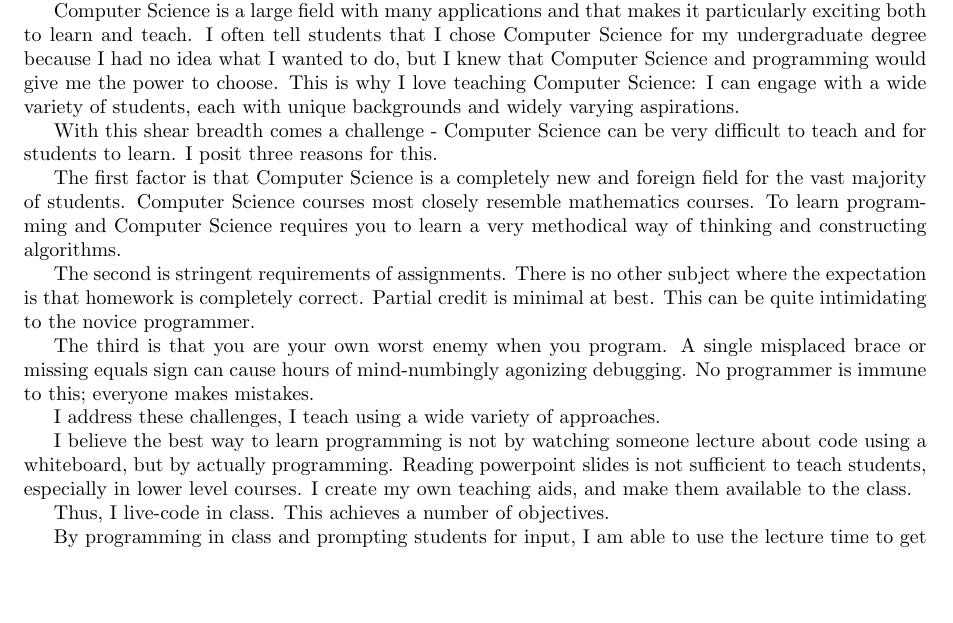
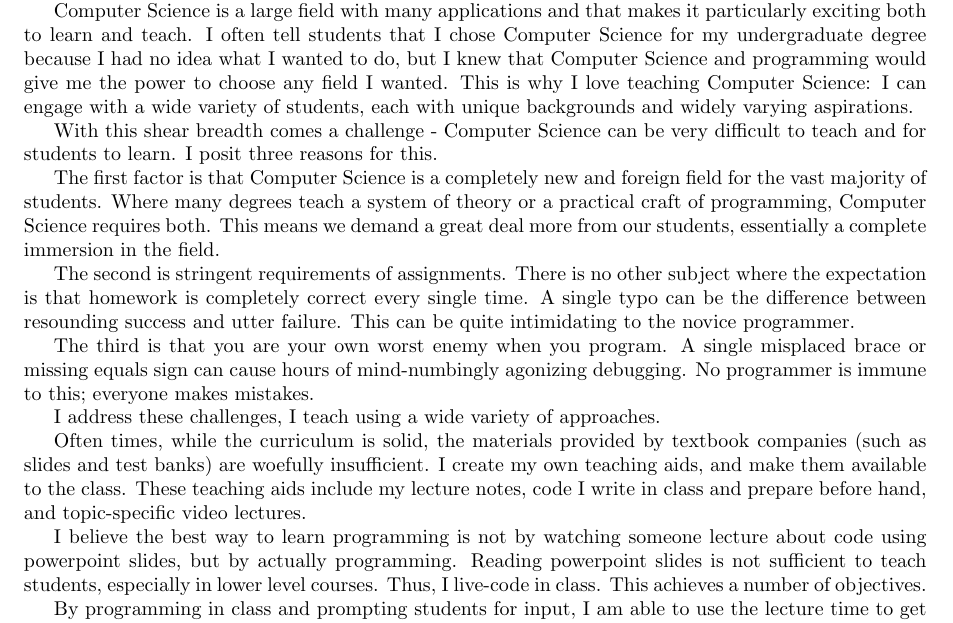
Before and after one commit to abrosen/notes, a LaTeX document (applications/teaching.tex): part of the page, cut so that both start at the same text, the shorter picture padded with empty space. Compiled offline with pdfLaTeX.

Commit message:
More words

```diff
--- a/applications/teaching.tex
+++ b/applications/teaching.tex
@@ -28,19 +28,20 @@ Our subject is also new, as computers are a relatively recent invention in human
 
 % Why do I study and teach Computer Science
 Computer Science is a large field with many applications and that makes it particularly exciting both to learn and teach.
-I often tell students that I chose Computer Science for my undergraduate degree because I had no idea what I wanted to do, but I knew that Computer Science and programming would give me the power to choose.
+I often tell students that I chose Computer Science for my undergraduate degree because I had no idea what I wanted to do, but I knew that Computer Science and programming would give me the power to choose any field I wanted.
 This is why I love teaching Computer Science:  I can engage with a wide variety of students, each with unique backgrounds and widely varying aspirations.
 
 With this shear breadth comes a challenge - Computer Science can be very difficult to teach and for students to learn.
 I posit three reasons for this.
 
 The first factor is that Computer Science is a completely new and foreign field for the vast majority of students.
-Computer Science courses most closely resemble mathematics courses. %, but this is a result of how much math CS draws upon.
-To learn programming and Computer Science requires you to learn a very methodical way of thinking and constructing algorithms. %, and this is a task that is unfortunately is lacking in student's primary education.
+%sComputer Science courses most closely resemble mathematics courses. %, but this is a result of how much math CS draws upon.
+Where many degrees teach a system of theory or a practical craft of programming, Computer Science requires both.
+This means we demand a great deal more from our students, essentially a complete immersion in the field.
 
 The second is stringent requirements of assignments.
-There is no other subject where the expectation is that homework is completely correct.
-Partial credit is minimal at best.
+There is no other subject where the expectation is that homework is completely correct every single time.
+A single typo can be the difference between resounding success and utter failure.
 This can be quite intimidating to the novice programmer.
 
 The third is that you are your own worst enemy when you program.
@@ -49,10 +50,15 @@ No programmer is immune to this; everyone makes mistakes.
 
 I address these challenges, I teach using a wide variety of approaches.
 
-I believe the best way to learn programming is not by watching someone lecture about code using a whiteboard, but by actually programming.
+
+Often times, while the curriculum is solid, the materials provided by textbook companies (such as slides and test banks) are woefully insufficient.
+I create my own teaching aids, and make them available to the class.
+These teaching aids include my lecture notes, code I write in class and prepare before hand, and topic-specific video lectures.
+
+
+
+I believe the best way to learn programming is not by watching someone lecture about code using powerpoint slides, but by actually programming.
 Reading powerpoint slides is not sufficient to teach students, especially in lower level courses.
-I create my own teaching aids, and make them available to the class.
-
 Thus, I live-code in class.
 This achieves a number of objectives.
 
```
Also changed, not shown: applications/research.tex (added).
